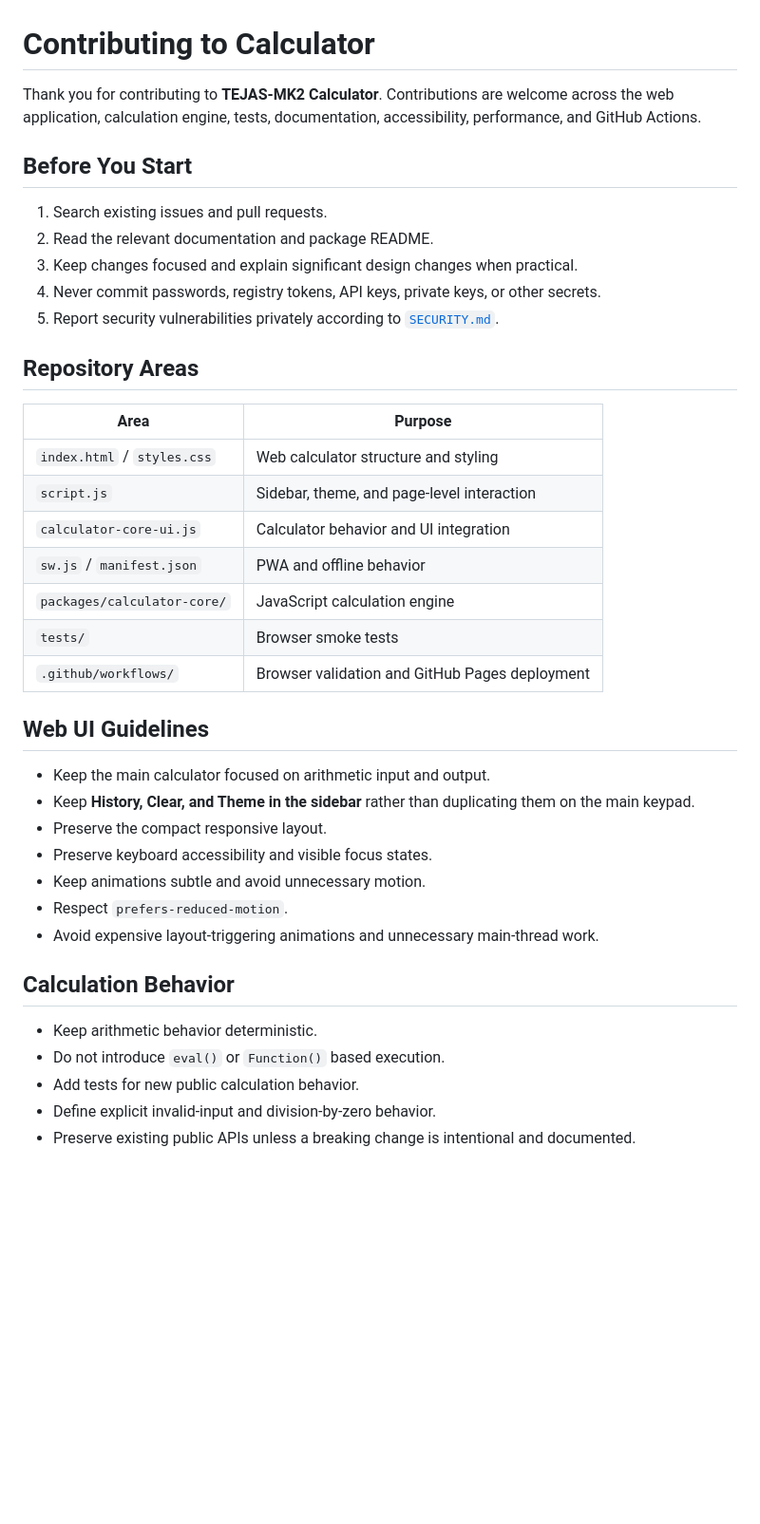
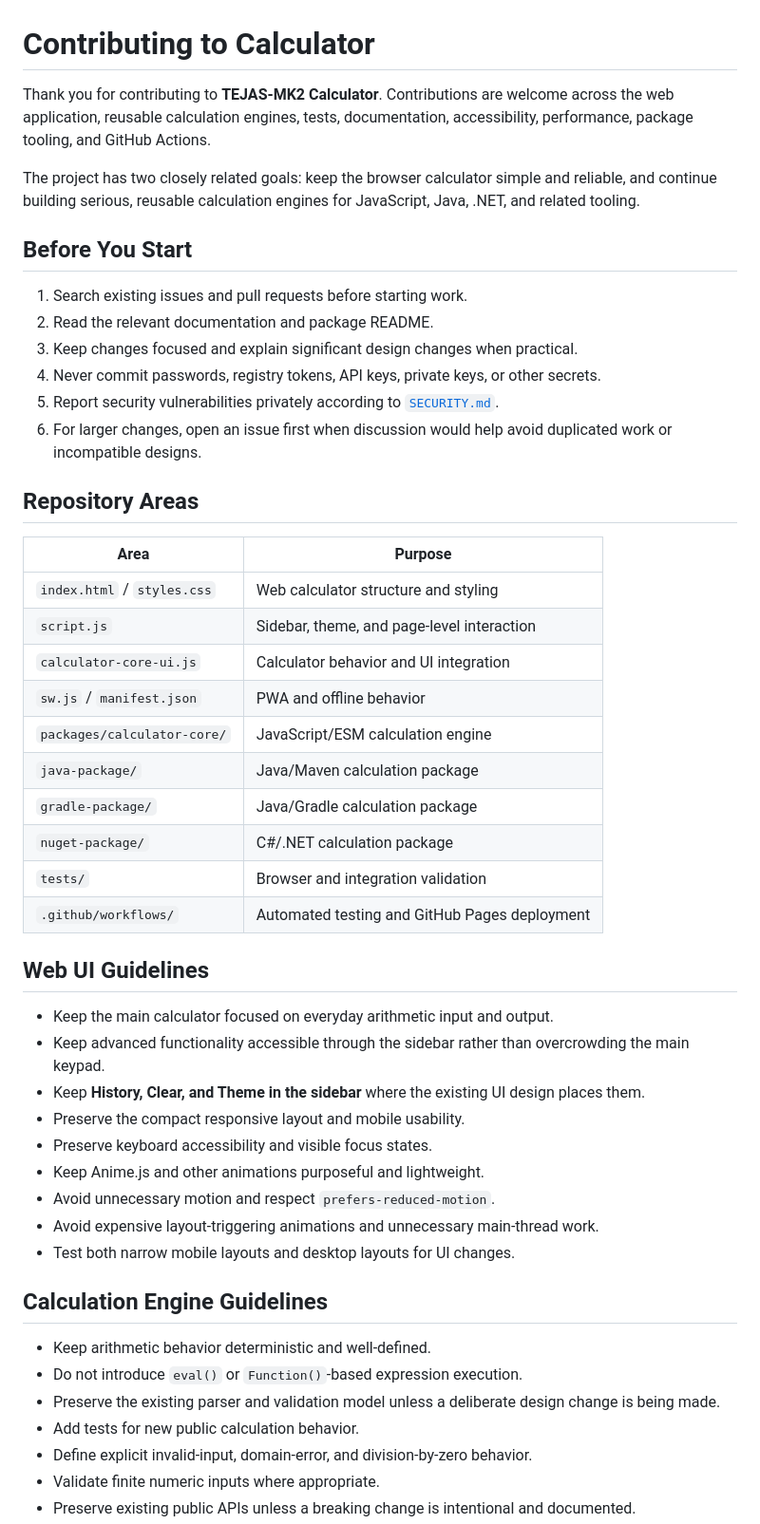
Before and after one commit to TEJAS-MK2/Calculator, a Markdown page: CONTRIBUTING.md, the part around one of its changes. Shown at 95% size. Rendered like a GitHub page; blank space fills up the shorter version.

```diff
--- a/CONTRIBUTING.md
+++ b/CONTRIBUTING.md
@@ -1,14 +1,17 @@
 # Contributing to Calculator
 
-Thank you for contributing to **TEJAS-MK2 Calculator**. Contributions are welcome across the web application, calculation engine, tests, documentation, accessibility, performance, and GitHub Actions.
+Thank you for contributing to **TEJAS-MK2 Calculator**. Contributions are welcome across the web application, reusable calculation engines, tests, documentation, accessibility, performance, package tooling, and GitHub Actions.
+
+The project has two closely related goals: keep the browser calculator simple and reliable, and continue building serious, reusable calculation engines for JavaScript, Java, .NET, and related tooling.
 
 ## Before You Start
 
-1. Search existing issues and pull requests.
+1. Search existing issues and pull requests before starting work.
 2. Read the relevant documentation and package README.
 3. Keep changes focused and explain significant design changes when practical.
 4. Never commit passwords, registry tokens, API keys, private keys, or other secrets.
 5. Report security vulnerabilities privately according to [`SECURITY.md`](./SECURITY.md).
+6. For larger changes, open an issue first when discussion would help avoid duplicated work or incompatible designs.
 
 ## Repository Areas
 
@@ -18,24 +21,31 @@ Thank you for contributing to **TEJAS-MK2 Calculator**. Contributions are welcom
 | `script.js` | Sidebar, theme, and page-level interaction |
 | `calculator-core-ui.js` | Calculator behavior and UI integration |
 | `sw.js` / `manifest.json` | PWA and offline behavior |
-| `packages/calculator-core/` | JavaScript calculation engine |
-| `tests/` | Browser smoke tests |
-| `.github/workflows/` | Browser validation and GitHub Pages deployment |
+| `packages/calculator-core/` | JavaScript/ESM calculation engine |
+| `java-package/` | Java/Maven calculation package |
+| `gradle-package/` | Java/Gradle calculation package |
+| `nuget-package/` | C#/.NET calculation package |
+| `tests/` | Browser and integration validation |
+| `.github/workflows/` | Automated testing and GitHub Pages deployment |
 
 ## Web UI Guidelines
 
-- Keep the main calculator focused on arithmetic input and output.
-- Keep **History, Clear, and Theme in the sidebar** rather than duplicating them on the main keypad.
-- Preserve the compact responsive layout.
+- Keep the main calculator focused on everyday arithmetic input and output.
+- Keep advanced functionality accessible through the sidebar rather than overcrowding the main keypad.
+- Keep **History, Clear, and Theme in the sidebar** where the existing UI design places them.
+- Preserve the compact responsive layout and mobile usability.
 - Preserve keyboard accessibility and visible focus states.
-- Keep animations subtle and avoid unnecessary motion.
-- Respect `prefers-reduced-motion`.
+- Keep Anime.js and other animations purposeful and lightweight.
+- Avoid unnecessary motion and respect `prefers-reduced-motion`.
 - Avoid expensive layout-triggering animations and unnecessary main-thread work.
+- Test both narrow mobile layouts and desktop layouts for UI changes.
 
-## Calculation Behavior
+## Calculation Engine Guidelines
 
-- Keep arithmetic behavior deterministic.
-- Do not introduce `eval()` or `Function()` based execution.
+- Keep arithmetic behavior deterministic and well-defined.
+- Do not introduce `eval()` or `Function()`-based expression execution.
+- Preserve the existing parser and validation model unless a deliberate design change is being made.
 - Add tests for new public calculation behavior.
-- Define explicit invalid-input and division-by-zero behavior.
+- Define explicit invalid-input, domain-error, and division-by-zero behavior.
+- Validate finite numeric inputs where appropriate.
 - Preserve existing public APIs unless a breaking change is intentional and documented.
```
Also changed, not shown: other parts of CONTRIBUTING.md (+87 -14 lines).
